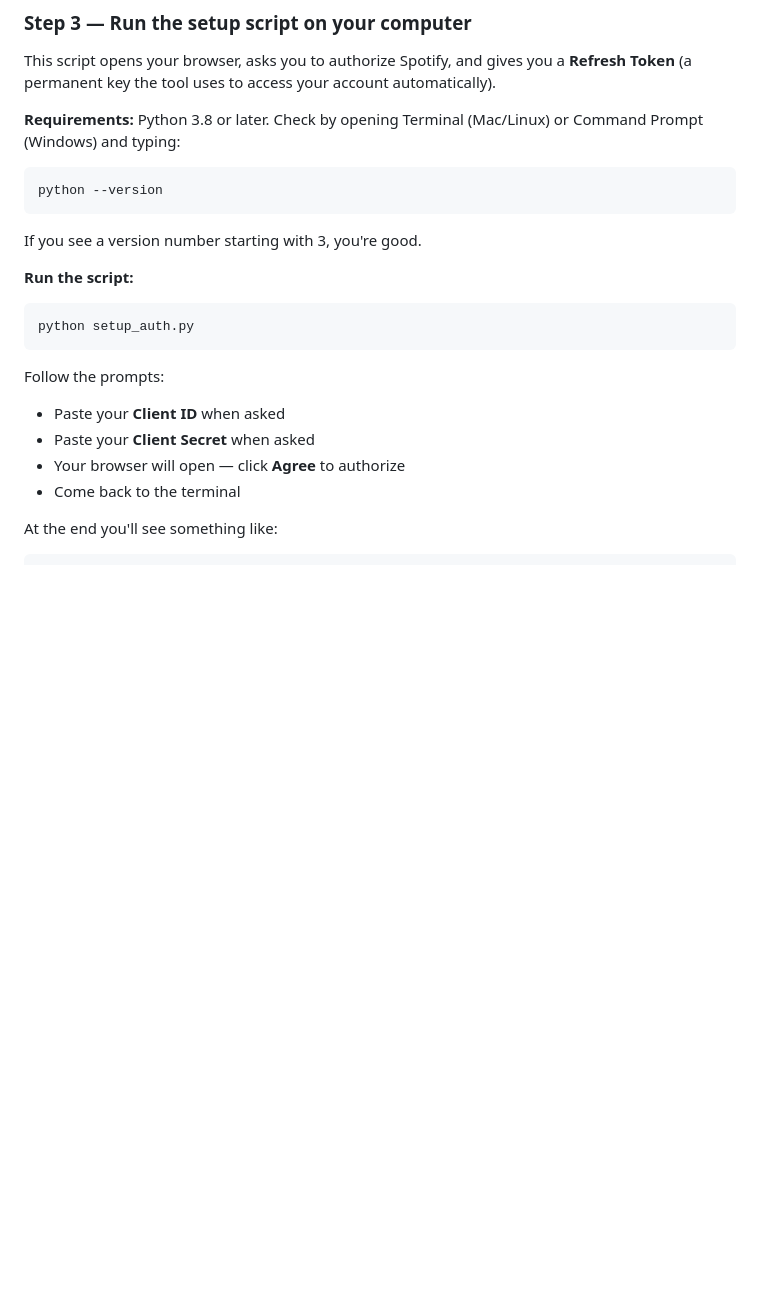
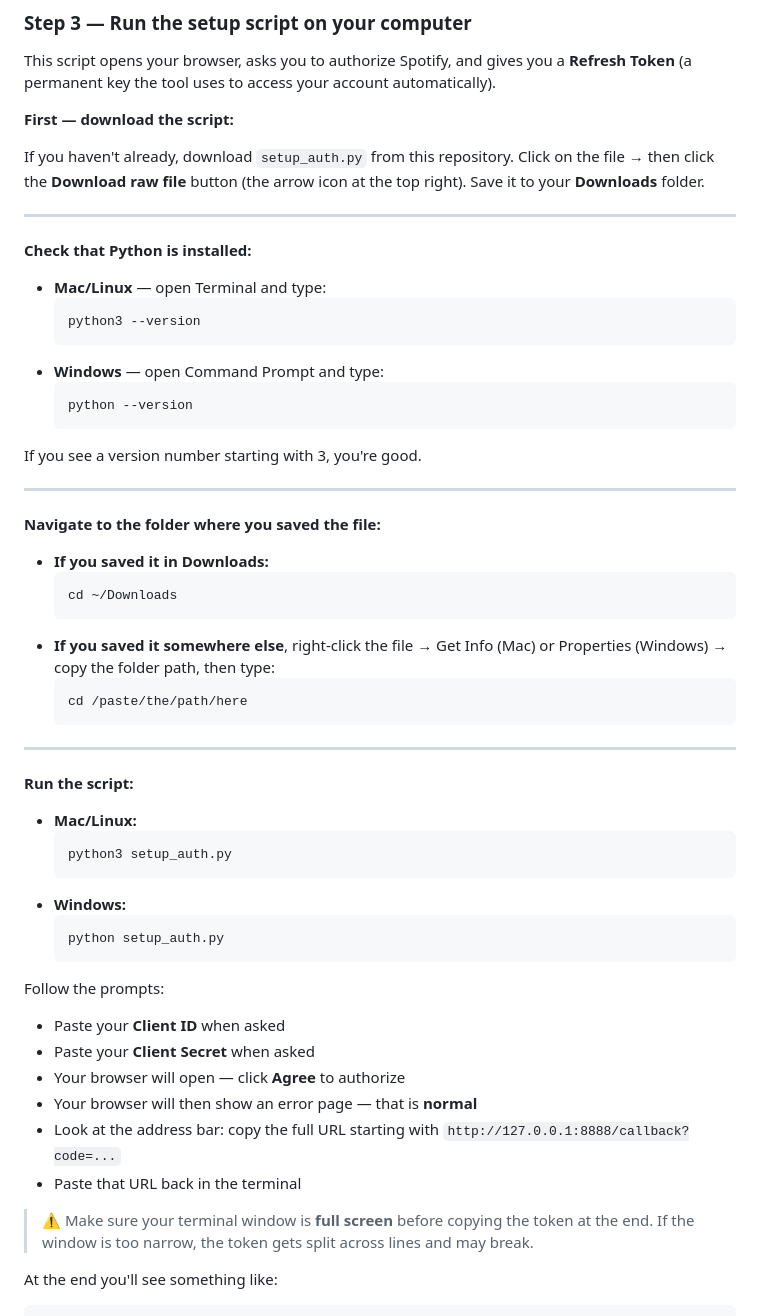
Before and after one commit to adribleda/spotify-weekly-vault, a Markdown page: README.md, the part around the change. GitHub-like rendering; blank space fills up the shorter version.

````diff
--- a/README.md
+++ b/README.md
@@ -58,22 +58,60 @@ This is how you get permission to connect this tool to your Spotify account. It'
 
 This script opens your browser, asks you to authorize Spotify, and gives you a **Refresh Token** (a permanent key the tool uses to access your account automatically).
 
-**Requirements:** Python 3.8 or later. Check by opening Terminal (Mac/Linux) or Command Prompt (Windows) and typing:
-```
-python --version
-```
+**First — download the script:**
+
+If you haven't already, download `setup_auth.py` from this repository. Click on the file → then click the **Download raw file** button (the arrow icon at the top right). Save it to your **Downloads** folder.
+
+---
+
+**Check that Python is installed:**
+
+- **Mac/Linux** — open Terminal and type:
+  ```
+  python3 --version
+  ```
+- **Windows** — open Command Prompt and type:
+  ```
+  python --version
+  ```
+
 If you see a version number starting with 3, you're good.
 
+---
+
+**Navigate to the folder where you saved the file:**
+
+- **If you saved it in Downloads:**
+  ```
+  cd ~/Downloads
+  ```
+- **If you saved it somewhere else**, right-click the file → Get Info (Mac) or Properties (Windows) → copy the folder path, then type:
+  ```
+  cd /paste/the/path/here
+  ```
+
+---
+
 **Run the script:**
-```bash
-python setup_auth.py
-```
+
+- **Mac/Linux:**
+  ```
+  python3 setup_auth.py
+  ```
+- **Windows:**
+  ```
+  python setup_auth.py
+  ```
 
 Follow the prompts:
 - Paste your **Client ID** when asked
 - Paste your **Client Secret** when asked
 - Your browser will open — click **Agree** to authorize
-- Come back to the terminal
+- Your browser will then show an error page — that is **normal**
+- Look at the address bar: copy the full URL starting with `http://127.0.0.1:8888/callback?code=...`
+- Paste that URL back in the terminal
+
+> ⚠️ Make sure your terminal window is **full screen** before copying the token at the end. If the window is too narrow, the token gets split across lines and may break.
 
 At the end you'll see something like:
 ```
````
